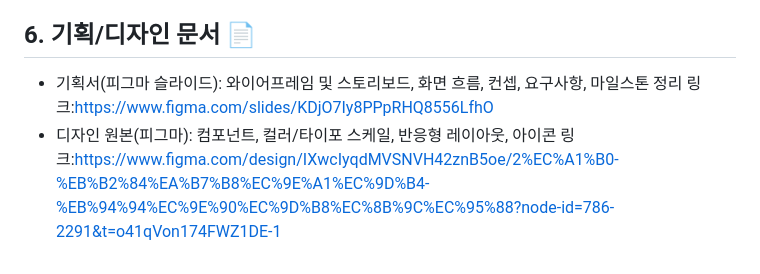
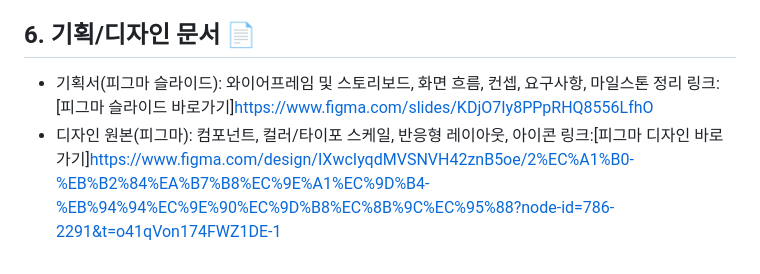
Before and after one commit to isnow-x/est_1st_project, a Markdown page: ReadMe.md, the part around one of its changes. Rendered like a GitHub page.

Commit message:
feat: 리드미 링크 수정

```diff
--- a/ReadMe.md
+++ b/ReadMe.md
@@ -184,6 +184,6 @@ EST_1ST_PROJECT
 
 ## 6. 기획/디자인 문서 📄
 + 기획서(피그마 슬라이드): 와이어프레임 및 스토리보드, 화면 흐름, 컨셉, 요구사항, 마일스톤 정리
-링크:https://www.figma.com/slides/KDjO7Iy8PPpRHQ8556LfhO
+링크: [피그마 슬라이드 바로가기]https://www.figma.com/slides/KDjO7Iy8PPpRHQ8556LfhO
 + 디자인 원본(피그마): 컴포넌트, 컬러/타이포 스케일, 반응형 레이아웃, 아이콘
-링크:https://www.figma.com/design/IXwcIyqdMVSNVH42znB5oe/2%EC%A1%B0-%EB%B2%84%EA%B7%B8%EC%9E%A1%EC%9D%B4-%EB%94%94%EC%9E%90%EC%9D%B8%EC%8B%9C%EC%95%88?node-id=786-2291&t=o41qVon174FWZ1DE-1
+링크:[피그마 디자인 바로가기]https://www.figma.com/design/IXwcIyqdMVSNVH42znB5oe/2%EC%A1%B0-%EB%B2%84%EA%B7%B8%EC%9E%A1%EC%9D%B4-%EB%94%94%EC%9E%90%EC%9D%B8%EC%8B%9C%EC%95%88?node-id=786-2291&t=o41qVon174FWZ1DE-1
```
Also changed, not shown: other parts of ReadMe.md (+2 -2 lines).
